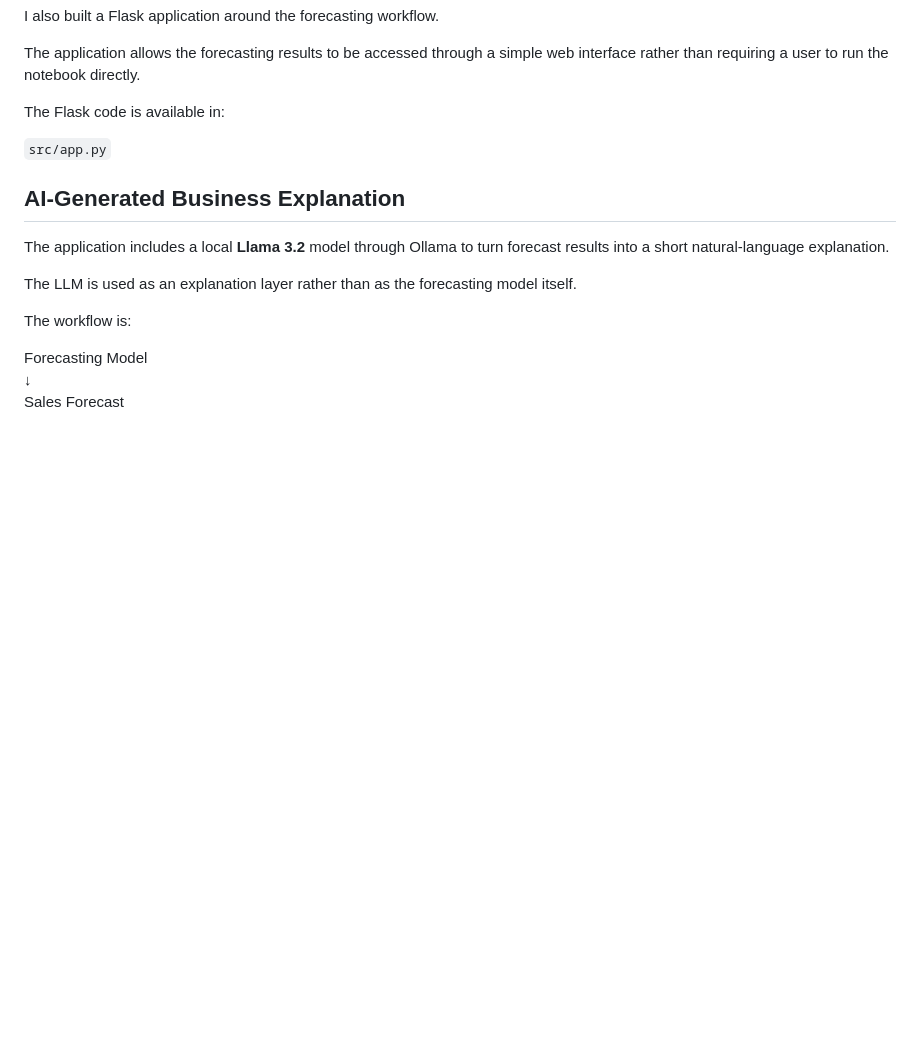
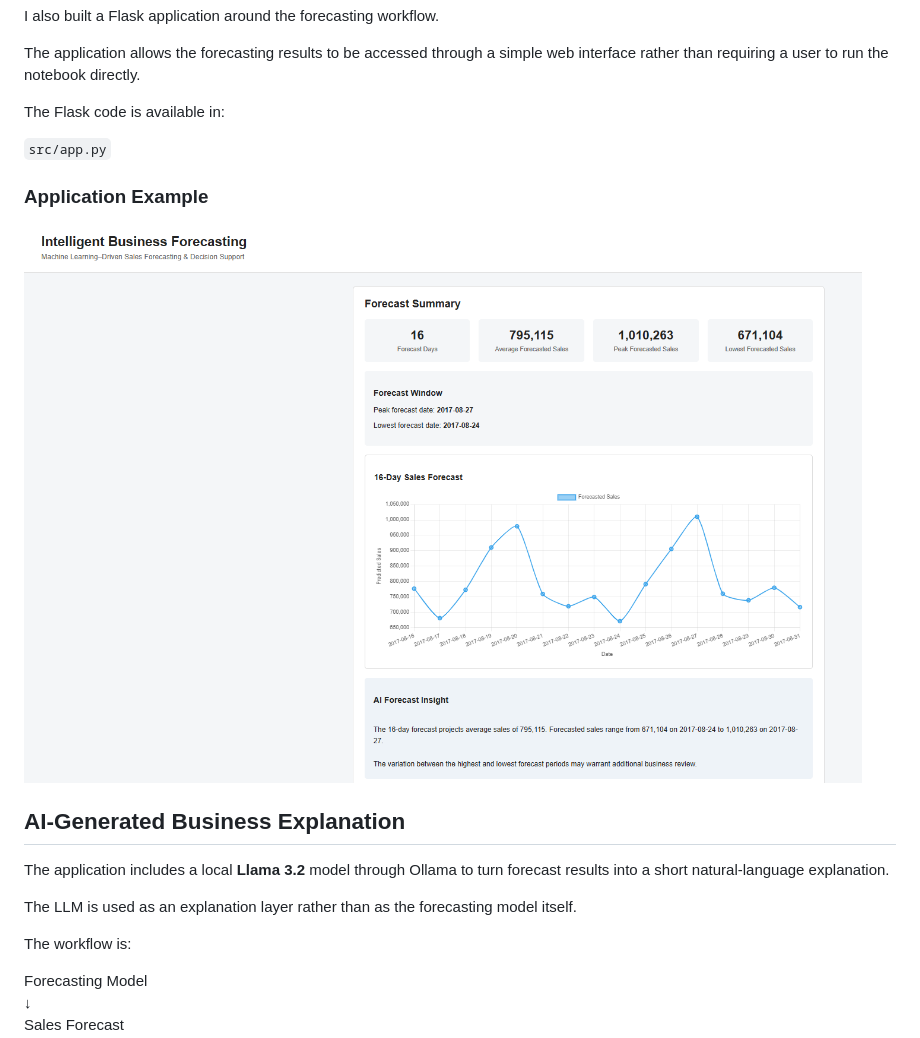
Before and after one commit to SG29uofa/Intelligent-Business-Forecasting, a Markdown page: README.md, the part around the change. Drawn GitHub-style; blank space fills up the shorter version.

Commit message:
Add Flask application example to README
Added an application example section with a screenshot.

```diff
--- a/README.md
+++ b/README.md
@@ -121,6 +121,10 @@ The Flask code is available in:
 
 `src/app.py`
 
+### Application Example
+
+![Flask Forecasting Application](screenshots/flask_forecasting_app.png)
+
 ## AI-Generated Business Explanation
 
 The application includes a local **Llama 3.2** model through Ollama to turn forecast results into a short natural-language explanation.
```
